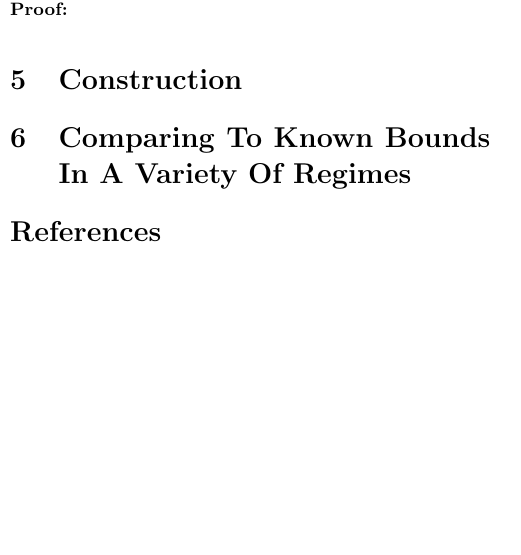
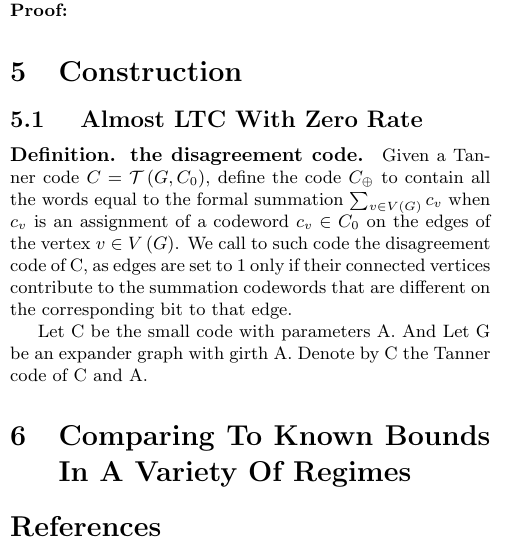
Before and after one commit to dudupo/Academic, a LaTeX document (projects/NLTES_project/ldpc_ltc.tex): part of one column of page 2 of 3, cut so that both start at the same text, the shorter picture padded with empty space. The pictures show the PDF file projects/pdfs/ldpc_ltc.pdf that the author committed with the source.

Commit message:
compiling -Mon Oct 24 07:31:14 PM IDT 2022

```diff
--- a/projects/NLTES_project/ldpc_ltc.tex
+++ b/projects/NLTES_project/ldpc_ltc.tex
@@ -42,7 +42,7 @@
 %\setlength{\columnsep}{0.6cm}
 
 \newcommand{\Gz}{ G_{z}^{\delta} }
-
+\newcommand{ \Tann } {  \mathcal{T}\left( G, C_0 \right) }
 \begin{document}
 
 
@@ -110,6 +110,11 @@ It's also worth mentioning that the first construction of good classical codes,
 \paragraph{Theorem} Tanner codes have a rate of at least $2\rho - 1$.
 \textbf{Proof:}
   \section{Construction}
+\subsection{ Almost LTC With Zero Rate}
+\paragraph{Definition. the disagreement code.} Given a Tanner code $C = \Tann$, define the code $C_{\oplus}$ to contain all the words equal to the formal summation $ \sum_{v \in V\left( G \right)} {c_{v} }$ when $c_{v}$ is an assignment of a codeword $ c_{v} \in C_0 $  on the edges of the vertex $ v \in V\left( G \right)$.
+We call to such code the disagreement code of C, as edges are set to 1 only if their connected vertices contribute to the summation codewords that are different on the corresponding bit to that edge.
+
+ Let C be the small code with parameters A. And Let G be an expander graph with girth A. Denote by C the Tanner code of  C and A.
   \section{Comparing To Known Bounds In A Variety Of Regimes}
   \printbibliography
 \end{multicols*}
```
Also changed, not shown: projects/pdfs/ldpc_ltc.pdf.
